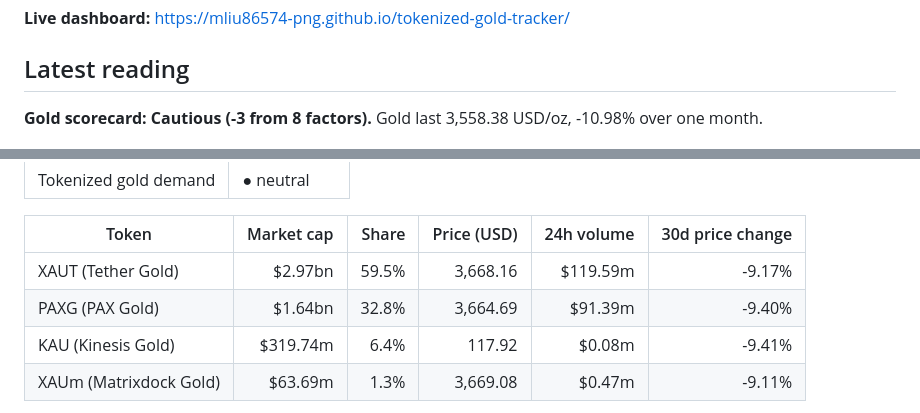
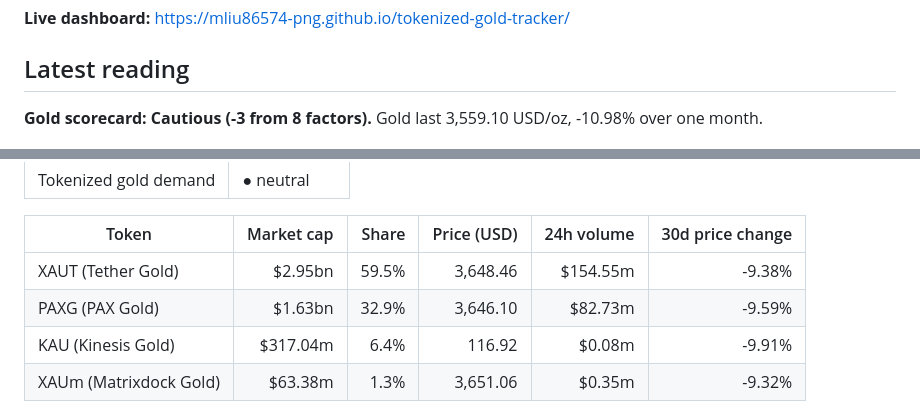
Before and after one commit to mliu86574-png/tokenized-gold-tracker, a Markdown page: README.md, 2 parts joined by grey strips. Rendered like a GitHub page.

Commit message:
Daily data update

```diff
--- a/README.md
+++ b/README.md
@@ -9,7 +9,7 @@ A daily, fully automated dashboard that puts gold in its macro context: a transp
 ## Latest reading
 
 <!-- SNAPSHOT:START -->
-**Gold scorecard: Cautious (-3 from 8 factors).** Gold last 3,558.38 USD/oz, -10.98% over one month.
+**Gold scorecard: Cautious (-3 from 8 factors).** Gold last 3,559.10 USD/oz, -10.98% over one month.
 
 ![Scorecard](docs/img/scorecard.png)
 
@@ -27,8 +27,8 @@ A daily, fully automated dashboard that puts gold in its macro context: a transp
 
 | Token | Market cap | Share | Price (USD) | 24h volume | 30d price change |
 |---|---:|---:|---:|---:|---:|
-| XAUT (Tether Gold) | $2.97bn | 59.5% | 3,668.16 | $119.59m | -9.17% |
-| PAXG (PAX Gold) | $1.64bn | 32.8% | 3,664.69 | $91.39m | -9.40% |
-| KAU (Kinesis Gold) | $319.74m | 6.4% | 117.92 | $0.08m | -9.41% |
-| XAUm (Matrixdock Gold) | $63.69m | 1.3% | 3,669.08 | $0.47m | -9.11% |
+| XAUT (Tether Gold) | $2.95bn | 59.5% | 3,648.46 | $154.55m | -9.38% |
+| PAXG (PAX Gold) | $1.63bn | 32.9% | 3,646.10 | $82.73m | -9.59% |
+| KAU (Kinesis Gold) | $317.04m | 6.4% | 116.92 | $0.08m | -9.91% |
+| XAUm (Matrixdock Gold) | $63.38m | 1.3% | 3,651.06 | $0.35m | -9.32% |
 
```
Also changed, not shown: other parts of README.md (+1 -1 lines), docs/img/scorecard.png, 14 other files.
